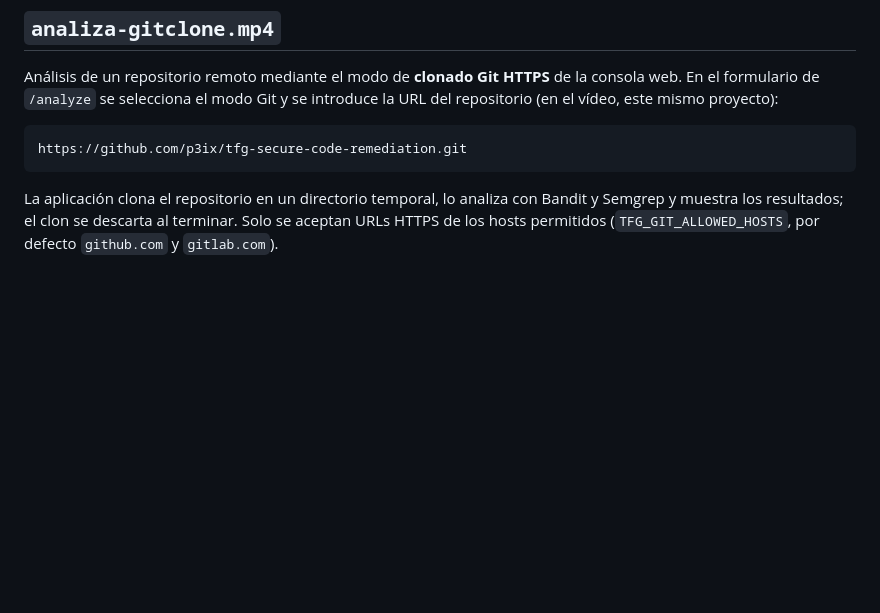
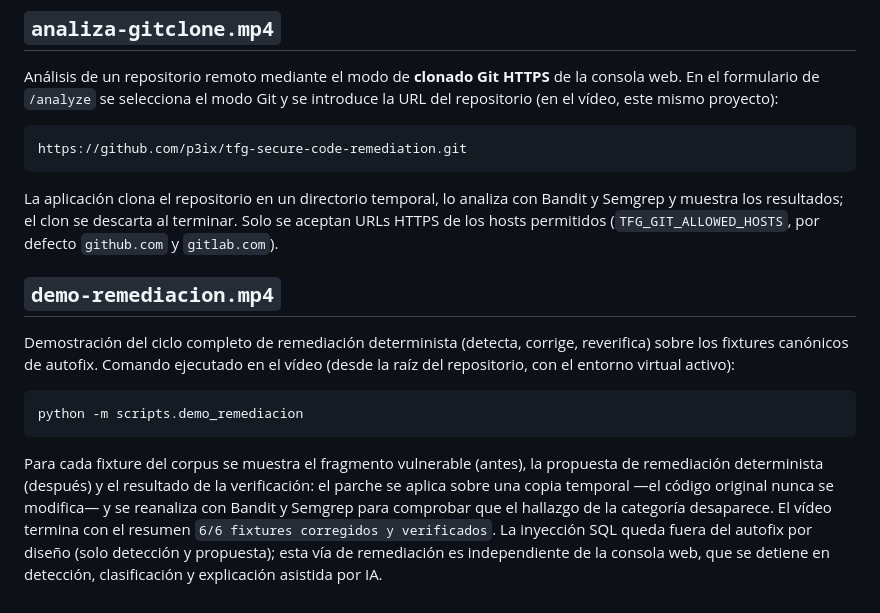
Before and after one commit to p3ix/tfg-secure-code-remediation, a Markdown page: videos/README.md, the part around the change. Rendered like a GitHub page; blank space fills up the shorter version.

Commit message:
docs(videos): documentar vídeo de la demo de remediación determinista

````diff
--- a/videos/README.md
+++ b/videos/README.md
@@ -77,3 +77,13 @@ https://github.com/p3ix/tfg-secure-code-remediation.git
 ```
 
 La aplicación clona el repositorio en un directorio temporal, lo analiza con Bandit y Semgrep y muestra los resultados; el clon se descarta al terminar. Solo se aceptan URLs HTTPS de los hosts permitidos (`TFG_GIT_ALLOWED_HOSTS`, por defecto `github.com` y `gitlab.com`).
+
+## `demo-remediacion.mp4`
+
+Demostración del ciclo completo de remediación determinista (detecta, corrige, reverifica) sobre los fixtures canónicos de autofix. Comando ejecutado en el vídeo (desde la raíz del repositorio, con el entorno virtual activo):
+
+```bash
+python -m scripts.demo_remediacion
+```
+
+Para cada fixture del corpus se muestra el fragmento vulnerable (antes), la propuesta de remediación determinista (después) y el resultado de la verificación: el parche se aplica sobre una copia temporal —el código original nunca se modifica— y se reanaliza con Bandit y Semgrep para comprobar que el hallazgo de la categoría desaparece. El vídeo termina con el resumen `6/6 fixtures corregidos y verificados`. La inyección SQL queda fuera del autofix por diseño (solo detección y propuesta); esta vía de remediación es independiente de la consola web, que se detiene en detección, clasificación y explicación asistida por IA.
````
Also changed, not shown: README.md (+1 -0 lines).
